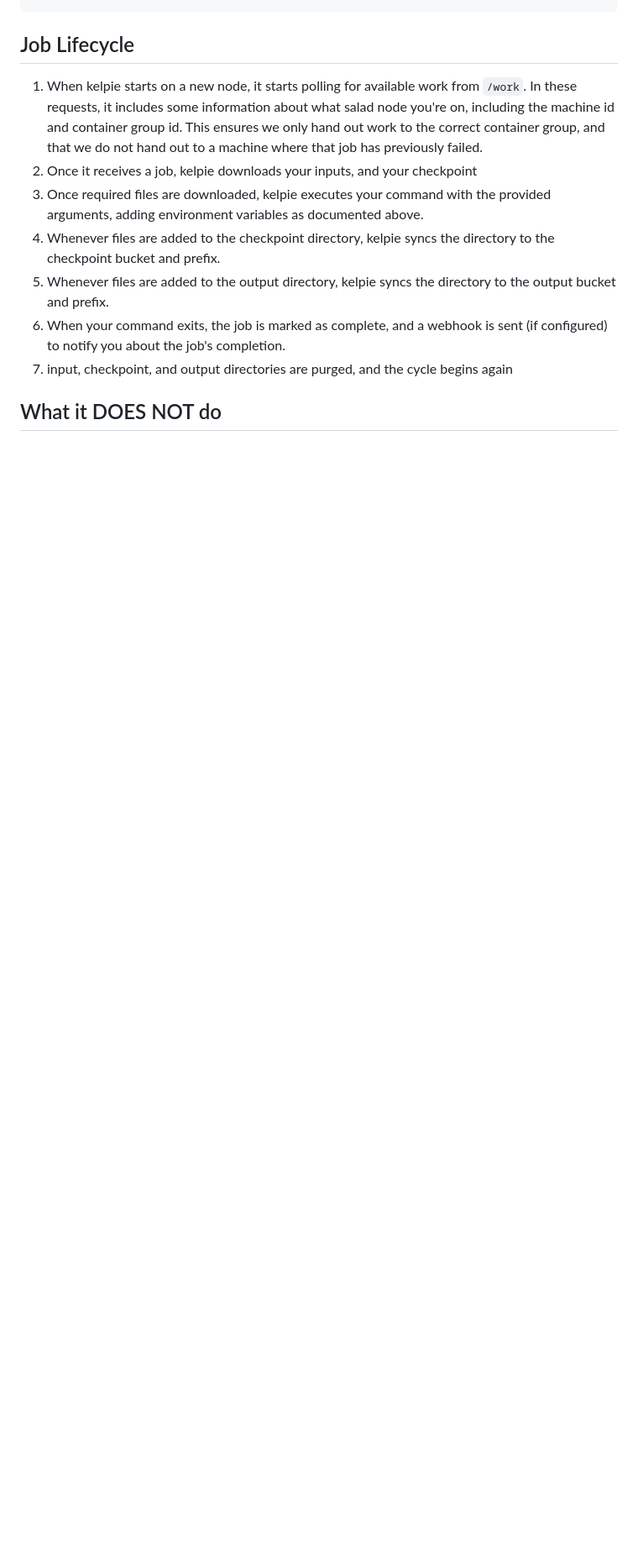
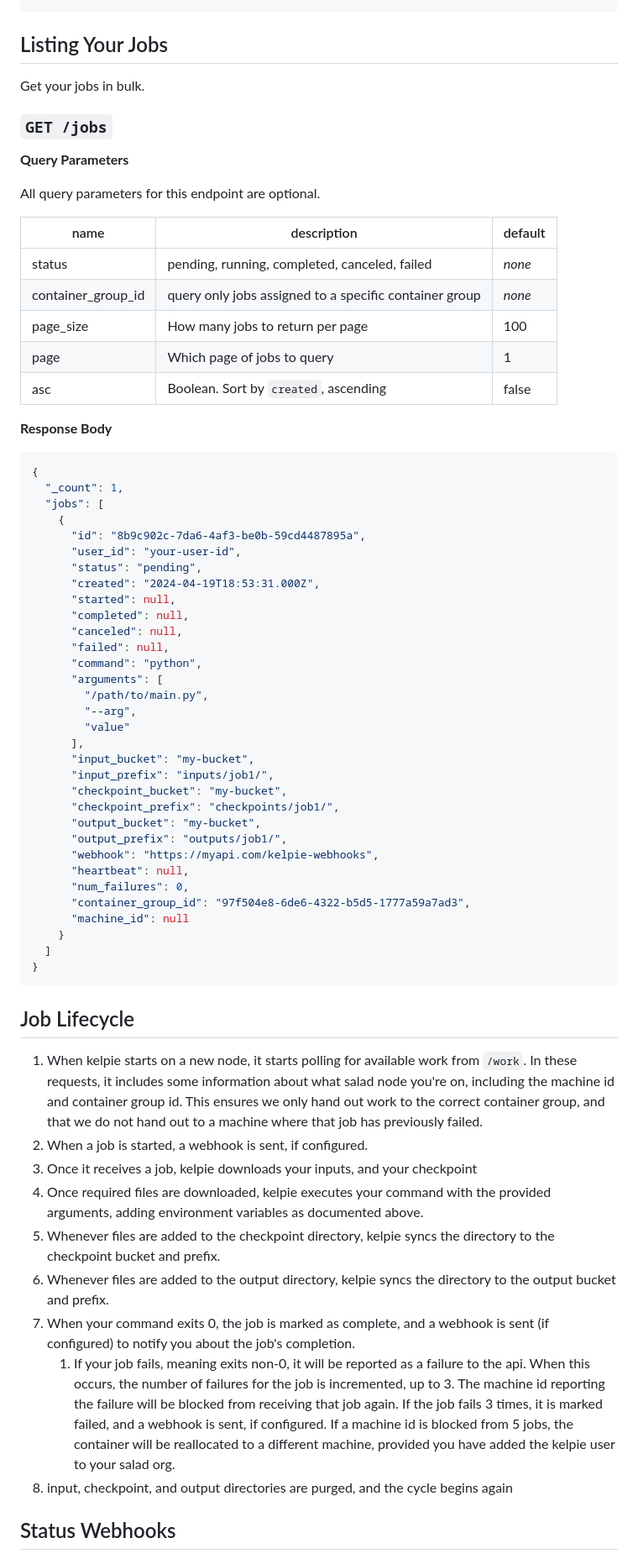
Before and after one commit to SaladTechnologies/kelpie-api, a Markdown page: readme.md, the part around one of its changes. Shown at 84% size. GitHub-like rendering; blank space fills up the shorter version.

````diff
--- a/readme.md
+++ b/readme.md
@@ -70,12 +170,70 @@ with a JSON request body:
+## Listing Your Jobs
+
+Get your jobs in bulk.
+
+### `GET /jobs`
+
+**Query Parameters**
+
+All query parameters for this endpoint are optional.
+
+| name               | description                                            | default |
+| ------------------ | ------------------------------------------------------ | ------- |
+| status             | pending, running, completed, canceled, failed          | *none*  |
+| container_group_id | query only jobs assigned to a specific container group | *none*  |
+| page_size          | How many jobs to return per page                       | 100     |
+| page               | Which page of jobs to query                            | 1       |
+| asc                | Boolean. Sort by `created`, ascending                  | false   |
+
+**Response Body**
+
+```json
+{
+  "_count": 1,
+  "jobs": [
+    {
+      "id": "8b9c902c-7da6-4af3-be0b-59cd4487895a",
+      "user_id": "your-user-id",
+      "status": "pending",
+      "created": "2024-04-19T18:53:31.000Z",
+      "started": null,
+      "completed": null,
+      "canceled": null,
+      "failed": null,
+      "command": "python",
+      "arguments": [
+        "/path/to/main.py",
+        "--arg",
+        "value"
+      ],
+      "input_bucket": "my-bucket",
+      "input_prefix": "inputs/job1/",
+      "checkpoint_bucket": "my-bucket",
+      "checkpoint_prefix": "checkpoints/job1/",
+      "output_bucket": "my-bucket",
+      "output_prefix": "outputs/job1/",
+      "webhook": "https://myapi.com/kelpie-webhooks",
+      "heartbeat": null,
+      "num_failures": 0,
+      "container_group_id": "97f504e8-6de6-4322-b5d5-1777a59a7ad3",
+      "machine_id": null
+    }
+  ]
+}
+```
+
+
 ## Job Lifecycle
 
 1. When kelpie starts on a new node, it starts polling for available work from `/work`. In these requests, it includes some information about what salad node you're on, including the machine id and container group id. This ensures we only hand out work to the correct container group, and that we do not hand out to a machine where that job has previously failed.
-2. Once it receives a job, kelpie downloads your inputs, and your checkpoint
-3. Once required files are downloaded, kelpie executes your command with the provided arguments, adding environment variables as documented above.
-4. Whenever files are added to the checkpoint directory, kelpie syncs the directory to the checkpoint bucket and prefix.
-5. Whenever files are added to the output directory, kelpie syncs the directory to the output bucket and prefix.
-6. When your command exits, the job is marked as complete, and a webhook is sent (if configured) to notify you about the job's completion.
-7. input, checkpoint, and output directories are purged, and the cycle begins again
+2. When a job is started, a webhook is sent, if configured.
+3. Once it receives a job, kelpie downloads your inputs, and your checkpoint
+4. Once required files are downloaded, kelpie executes your command with the provided arguments, adding environment variables as documented above.
+5. Whenever files are added to the checkpoint directory, kelpie syncs the directory to the checkpoint bucket and prefix.
+6. Whenever files are added to the output directory, kelpie syncs the directory to the output bucket and prefix.
+7. When your command exits 0, the job is marked as complete, and a webhook is sent (if configured) to notify you about the job's completion.
+   1. If your job fails, meaning exits non-0, it will be reported as a failure to the api. When this occurs, the number of failures for the job is incremented, up to 3. The machine id reporting the failure will be blocked from receiving that job again. If the job fails 3 times, it is marked failed, and a webhook is sent, if configured. If a machine id is blocked from 5 jobs, the container will be reallocated to a different machine, provided you have added the kelpie user to your salad org.
+8. input, checkpoint, and output directories are purged, and the cycle begins again
 
-## What it DOES NOT do
+## Status Webhooks
 
````
Also changed, not shown: other parts of readme.md (+132 -20 lines), kelpie.png (added).
